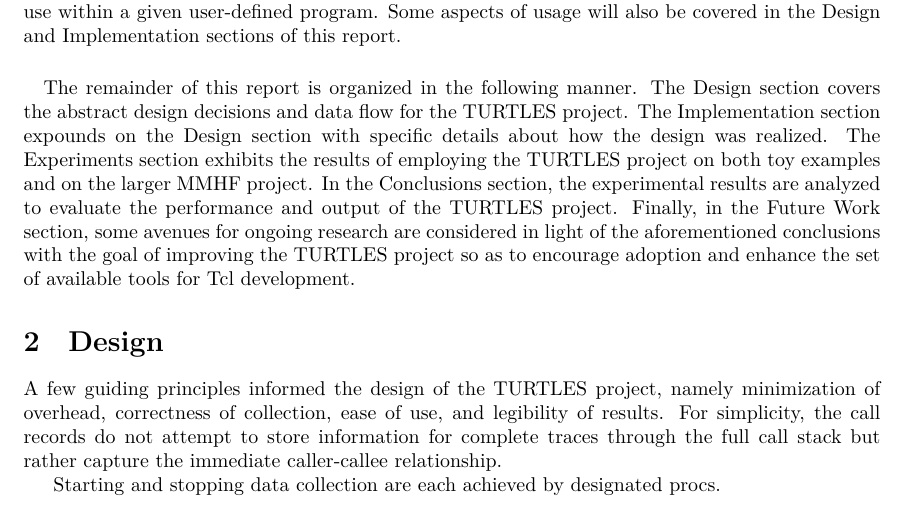
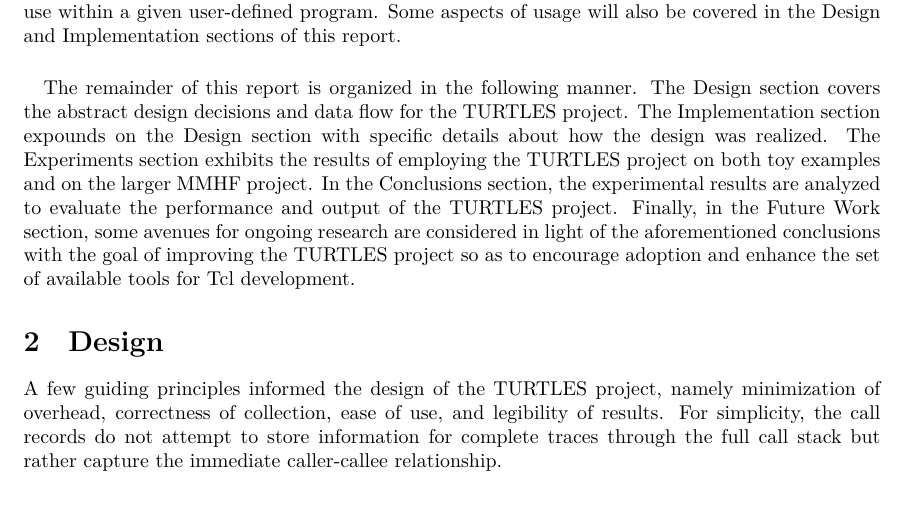
Before and after one commit to flightaware/turtles, a LaTeX paper (turtles.tex): part of page 2 of 9, cut so that both start at the same text. Compiled offline with XeLaTeX.

Commit message:
Redundant sentence is redundant.

```diff
--- a/turtles.tex
+++ b/turtles.tex
@@ -112,8 +112,6 @@
   of results. For simplicity, the call records do not attempt to store information
   for complete traces through the full call stack but rather capture the immediate
   caller-callee relationship.
-
-  Starting and stopping data collection are each achieved by designated procs.
 
   \subsection{Initialization}{
     Starting data collection is achieved by a designated proc which sets up
```
